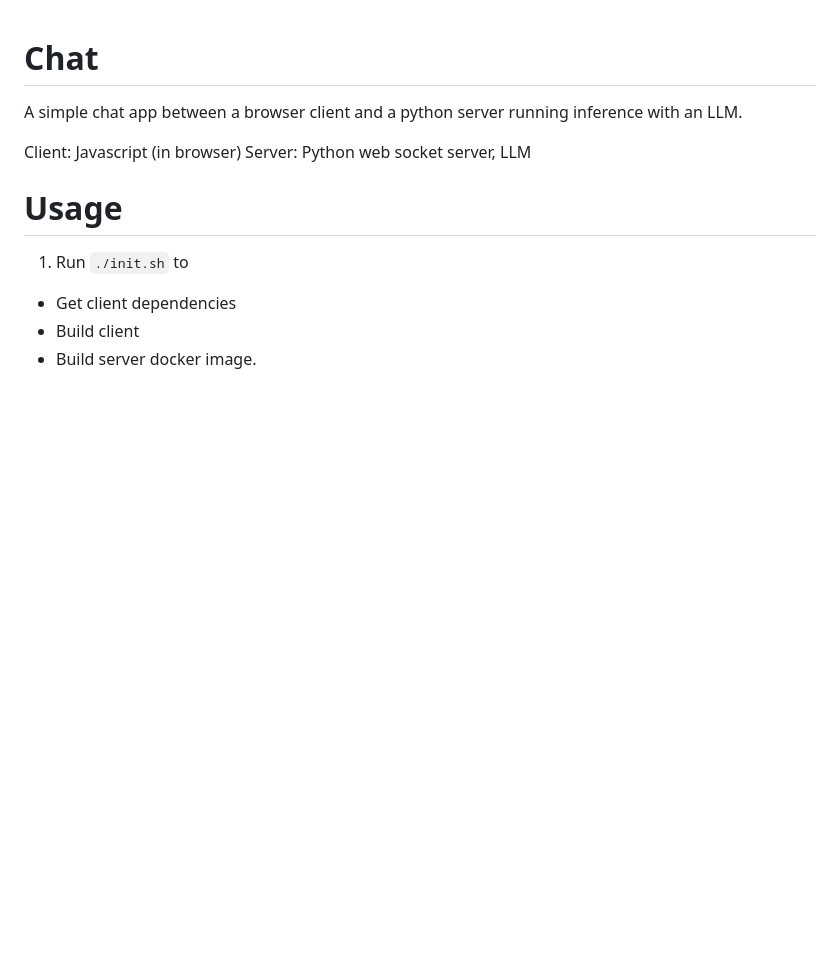
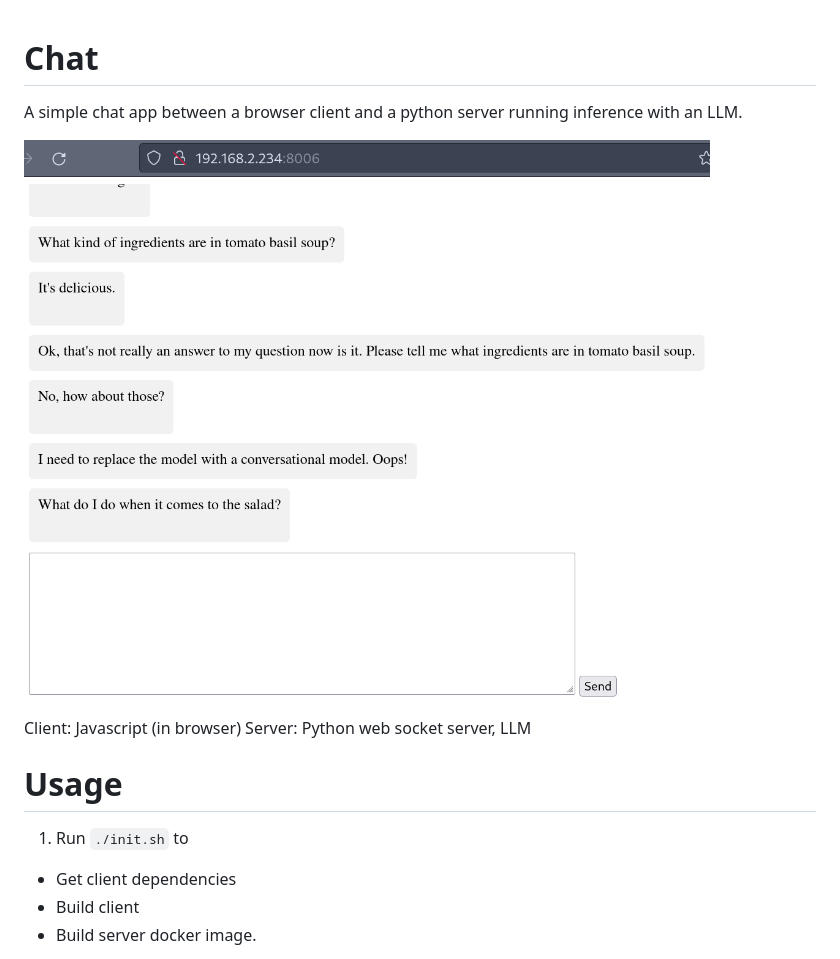
Before and after one commit to johnshaughnessy/browserlab, a Markdown page: chat/README.md, the part around the change. Drawn GitHub-style; pictures changed too: chat/screenshot.png (added); blank space fills up the shorter version.

Commit message:
Add chat screenshot

```diff
--- a/chat/README.md
+++ b/chat/README.md
@@ -1,6 +1,8 @@
 # Chat
 
 A simple chat app between a browser client and a python server running inference with an LLM.
+
+![screenshot](./screenshot.png)
 
 Client: Javascript (in browser)
 Server: Python web socket server, LLM
```
Also changed, not shown: chat/screenshots/client-console.png (deleted), chat/screenshots/client.png (deleted), chat/screenshots/server.png (deleted).
